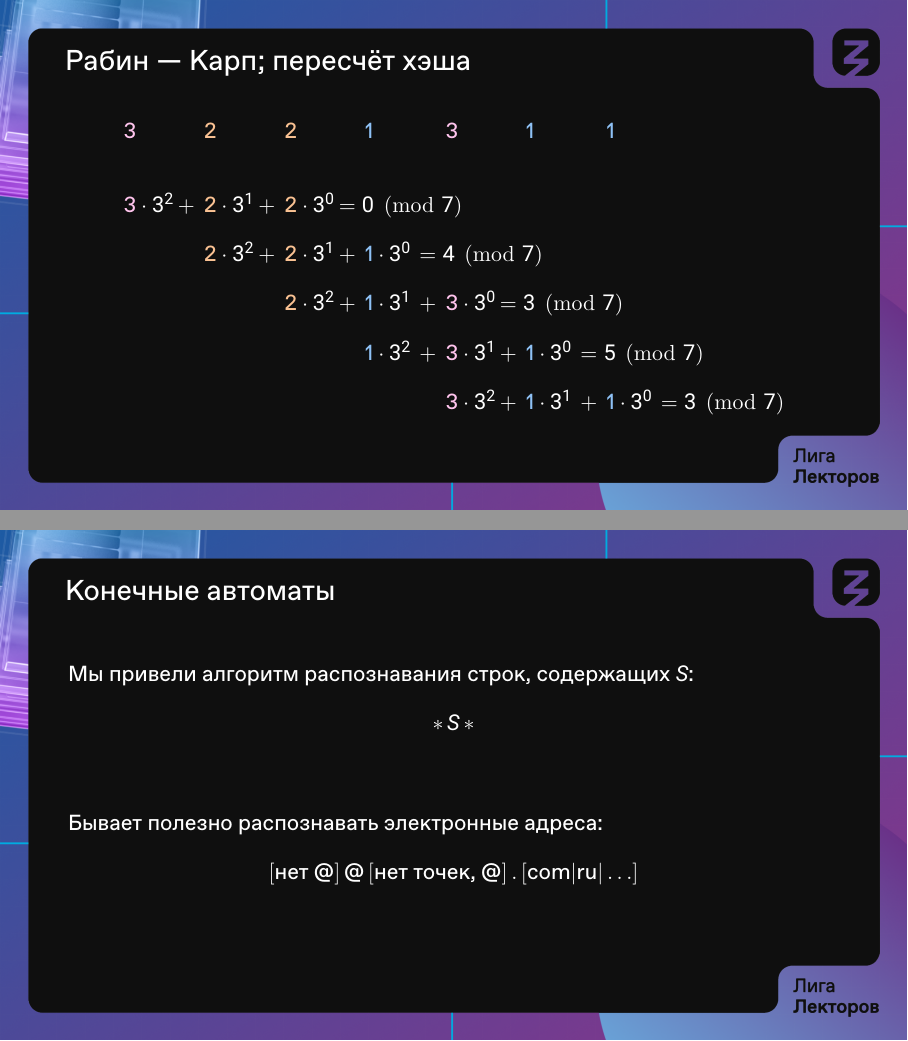
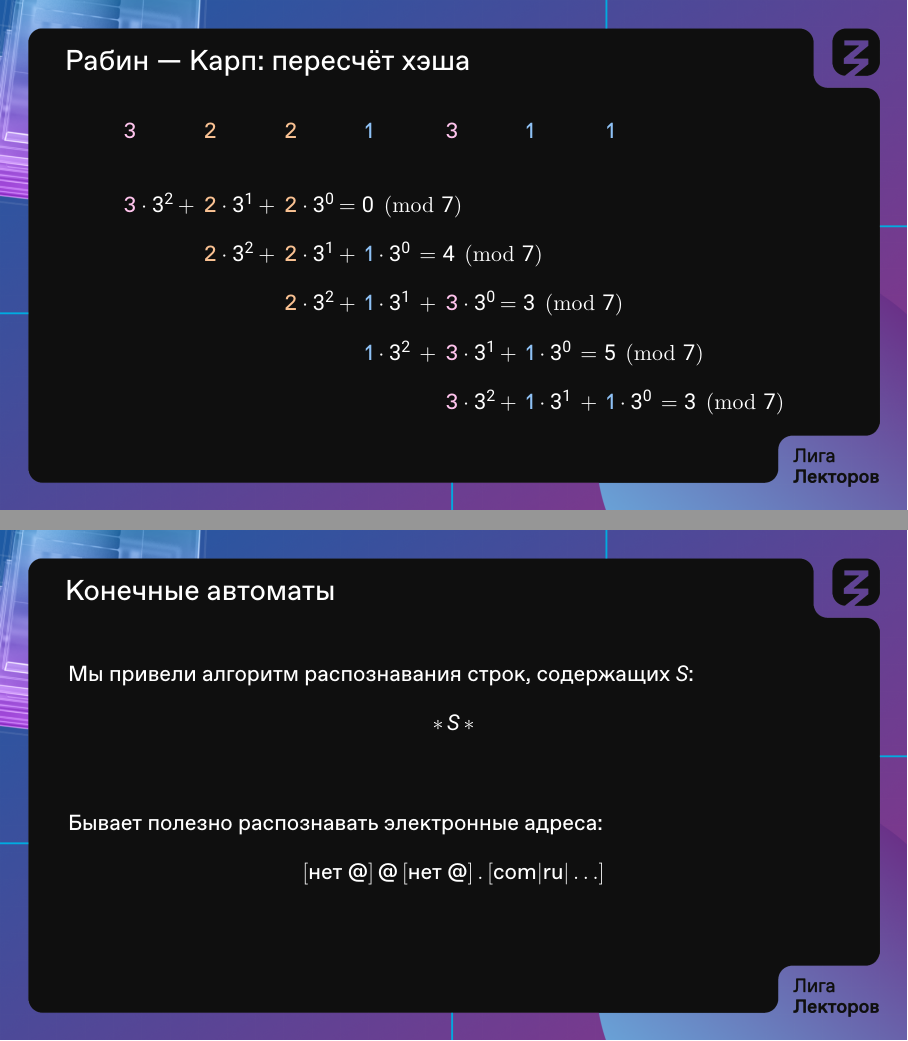
Before and after one commit to boris-a-zolotov/ligalec, LaTeX slides (kmp.tex): pages 12 and 30 of 32, joined at a grey line. Compiled offline with XeLaTeX.

Commit message:
дата, двоеточия, точки в домене

```diff
--- a/kmp.tex
+++ b/kmp.tex
@@ -53,13 +53,13 @@
    \mathrel{\rlap{.}\rlap{\raisebox{0.55ex}{.}}\raisebox{1.1ex}{.}}}
 
 \newcommand{\incg}[1]{\includegraphics[width=0.88\textwidth]{#1}}
-\newcommand{\kmpstext}{Кнут — Моррис — Пратт; пример}
+\newcommand{\kmpstext}{Кнут — Моррис — Пратт: пример}
 
 \newcommand{\proj}[3]{(0.97 * #1 cm + 0.72 * #2 cm,
                        #3 cm + 0.35 * #2 cm - 0.24254 * #1 cm)}
 
    \title{Задача поиска подстроки в строке}
-   \date{\today}
+   \date{23 марта 2023}
    \author{Золотов Борис Алексеевич, аспирант МКН СПбГУ, \\ преподаватель ЛНМО}
    \institute{«Лига Лекторов», 3 сезон, полуфинал}
 
@@ -155,14 +155,14 @@
 
 \section{hash-example}
 
-\begin{frame} \frametitle{Рабин — Карп; пересчёт хэша}
+\begin{frame} \frametitle{Рабин — Карп: пересчёт хэша}
   \begin{center} \begin{tikzpicture}[xscale=0.71,yscale=0.87]
     \input{python-kmp/rabin-karp}
   \end{tikzpicture} \end{center}
 \end{frame}
 
 
-\begin{frame} \frametitle{Рабин — Карп; проблема совпадения хэшей}
+\begin{frame} \frametitle{Рабин — Карп: проблема совпадения хэшей}
   \begin{center} \begin{tikzpicture}[xscale=0.71,yscale=0.87]
     \input{python-kmp/rabin-karp-coinc}
   \end{tikzpicture} \end{center}
@@ -222,7 +222,7 @@
    \[
      [\text{нет @}]
       \text{\,@\,}
-     [\text{нет точек, @}]\,.\,[\text{com}|\text{ru}|\ldots]
+     [\text{нет @}]\,.\,[\text{com}|\text{ru}|\ldots]
    \]
 \end{frame}
 
```
